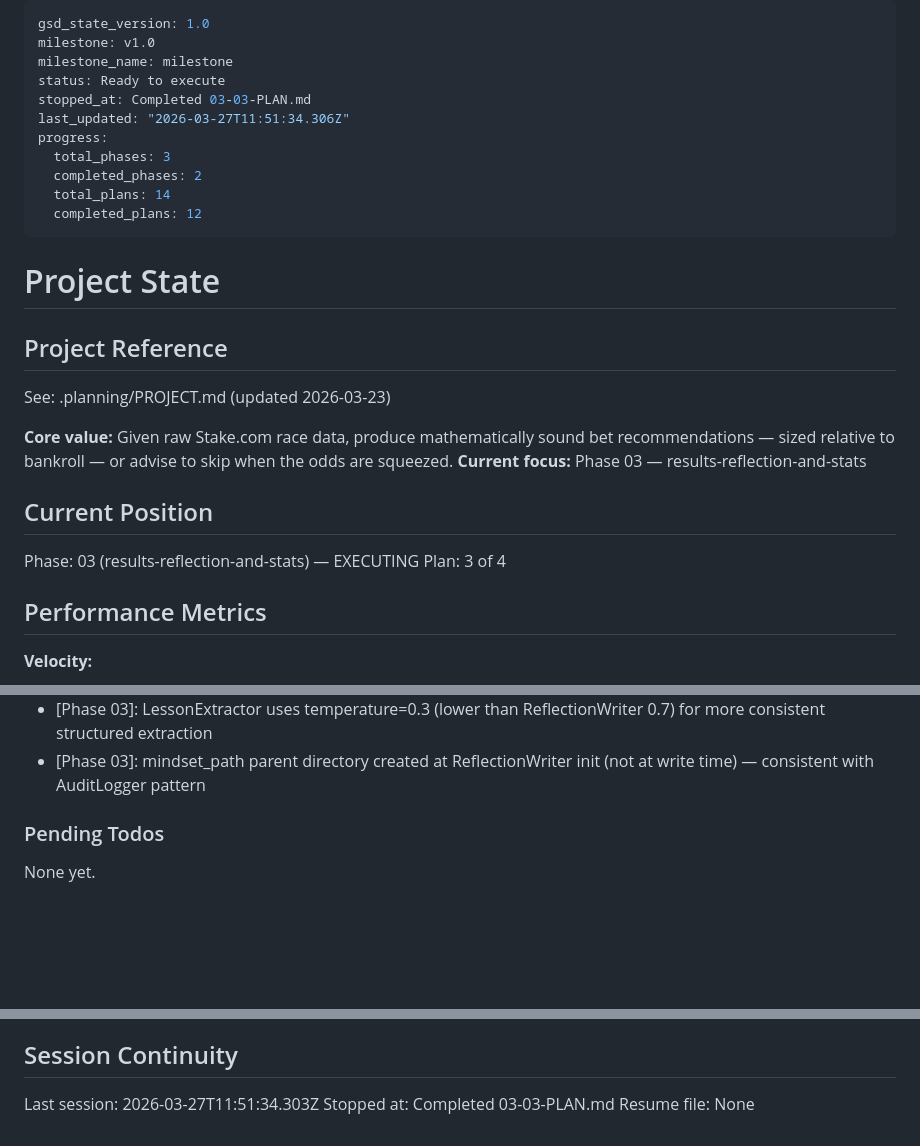
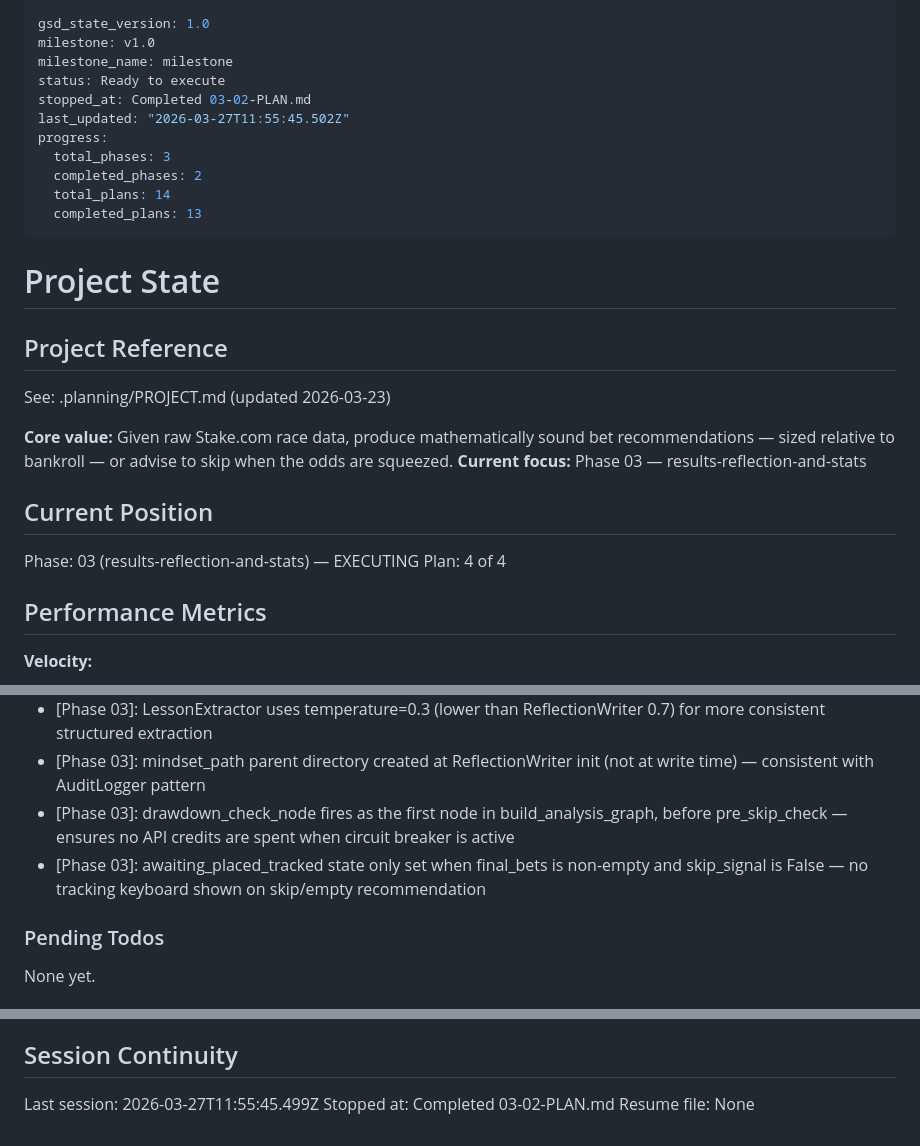
Before and after one commit to BorisLoveDev/racehorse-ai-agent-predictor, a Markdown page: .planning/STATE.md, 3 parts joined by grey strips. Rendered like a GitHub page; blank space fills up the shorter version.

Commit message:
docs(03-02): complete result submission flow plan
- Create 03-02-SUMMARY.md with full execution record
- Update STATE.md: advance to plan 4, add decisions, record metrics
- Update ROADMAP.md: 3 summaries complete in phase 3
- Mark RESULT-01, RESULT-02 requirements complete

```diff
--- a/.planning/STATE.md
+++ b/.planning/STATE.md
@@ -3,13 +3,13 @@ gsd_state_version: 1.0
 milestone: v1.0
 milestone_name: milestone
 status: Ready to execute
-stopped_at: Completed 03-03-PLAN.md
-last_updated: "2026-03-27T11:51:34.306Z"
+stopped_at: Completed 03-02-PLAN.md
+last_updated: "2026-03-27T11:55:45.502Z"
 progress:
   total_phases: 3
   completed_phases: 2
   total_plans: 14
-  completed_plans: 12
+  completed_plans: 13
 ---
 
 # Project State
@@ -24,7 +24,7 @@ See: .planning/PROJECT.md (updated 2026-03-23)
 ## Current Position
 
 Phase: 03 (results-reflection-and-stats) — EXECUTING
-Plan: 3 of 4
+Plan: 4 of 4
 
 ## Performance Metrics
 
@@ -94,6 +95,8 @@ Recent decisions affecting current work:
 - [Phase 03]: set_balance auto-calls update_peak_if_higher to ensure peak tracking without extra caller burden
 - [Phase 03]: LessonExtractor uses temperature=0.3 (lower than ReflectionWriter 0.7) for more consistent structured extraction
 - [Phase 03]: mindset_path parent directory created at ReflectionWriter init (not at write time) — consistent with AuditLogger pattern
+- [Phase 03]: drawdown_check_node fires as the first node in build_analysis_graph, before pre_skip_check — ensures no API credits are spent when circuit breaker is active
+- [Phase 03]: awaiting_placed_tracked state only set when final_bets is non-empty and skip_signal is False — no tracking keyboard shown on skip/empty recommendation
 
 ### Pending Todos
 
@@ -107,6 +110,6 @@ None yet.
 
 ## Session Continuity
 
-Last session: 2026-03-27T11:51:34.303Z
-Stopped at: Completed 03-03-PLAN.md
+Last session: 2026-03-27T11:55:45.499Z
+Stopped at: Completed 03-02-PLAN.md
 Resume file: None
```
Also changed, not shown: other parts of .planning/STATE.md (+1 -0 lines), .planning/ROADMAP.md (+3 -3 lines), 1 other file.
